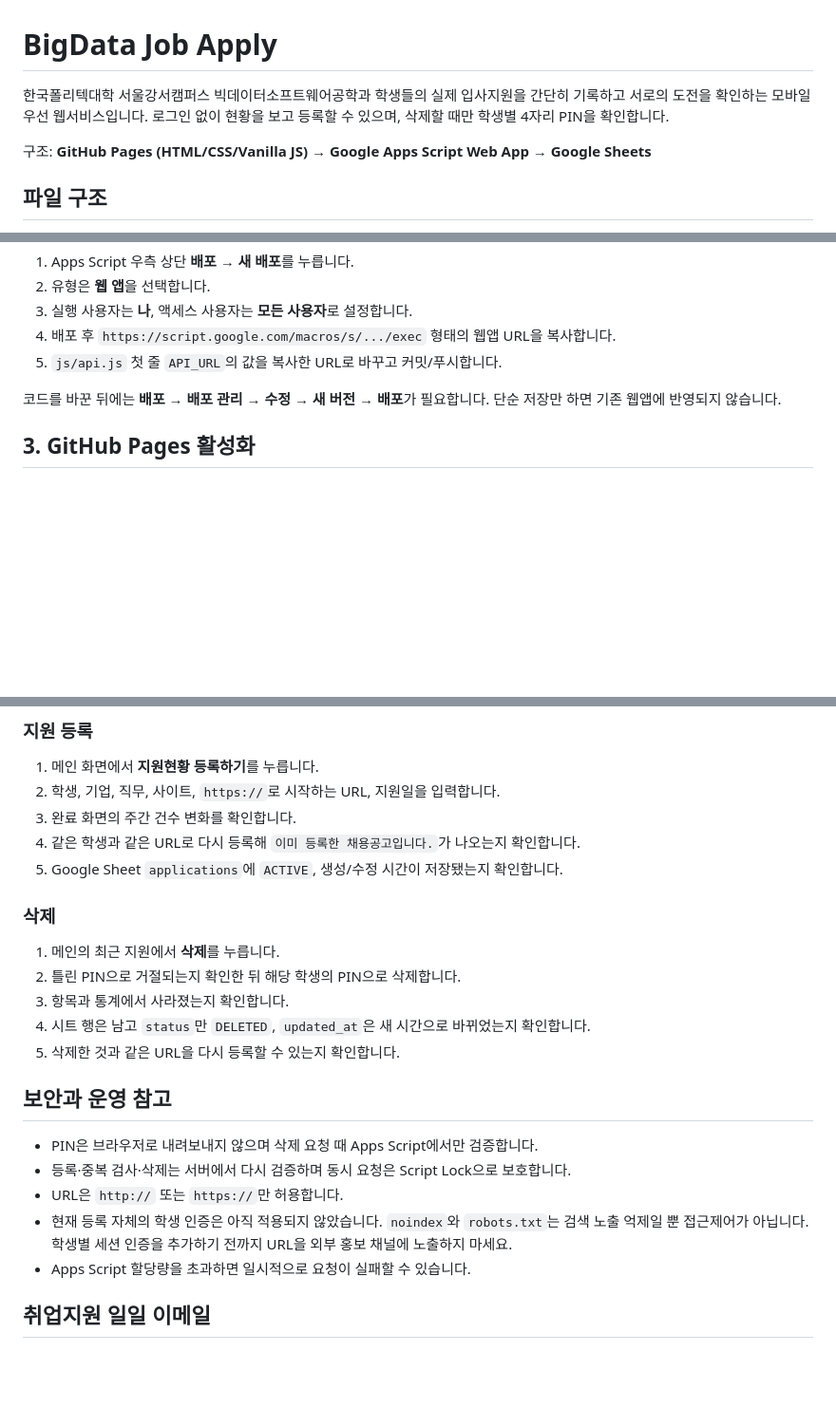
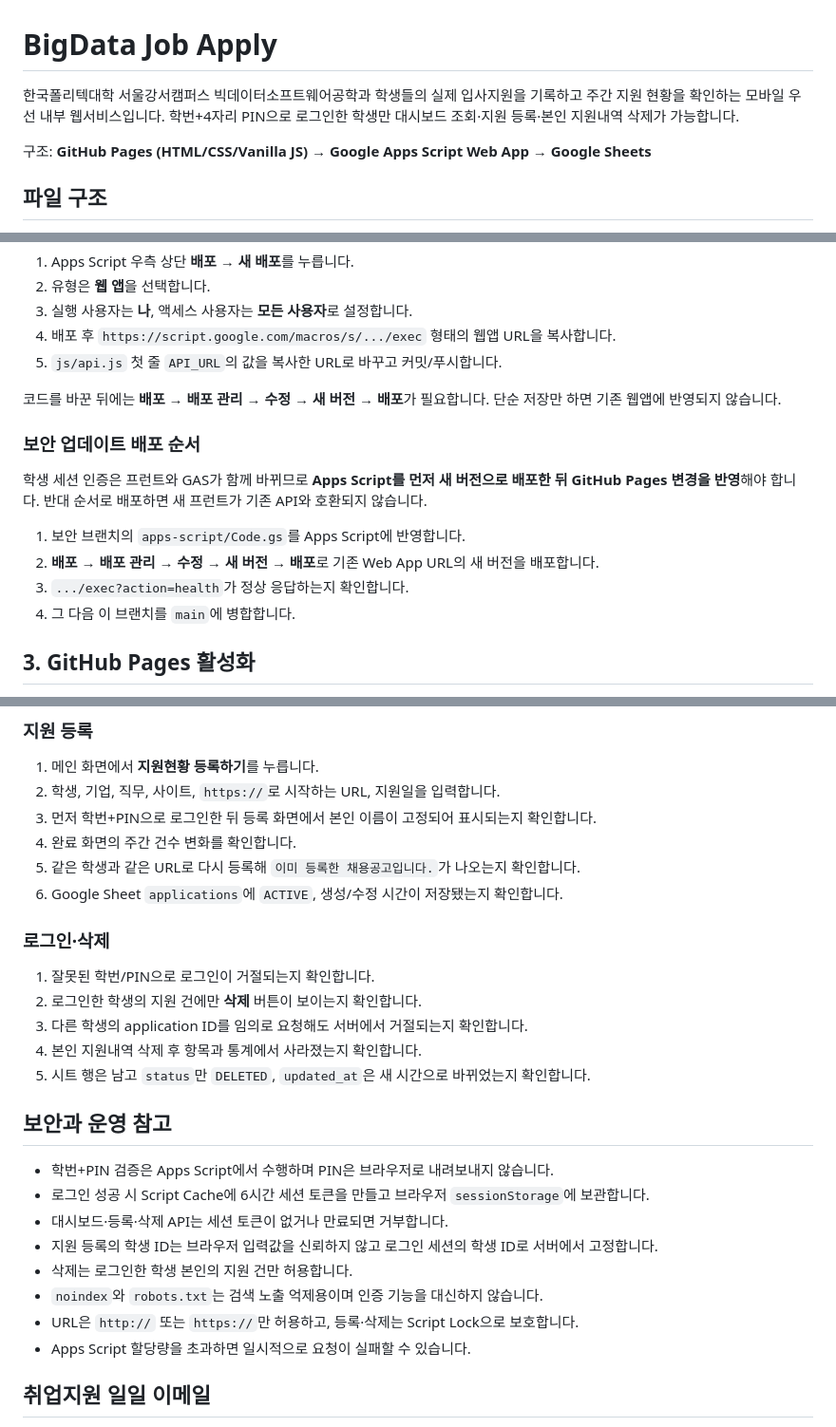
Before and after one commit to Hyeopgeon-Lee/job-apply, a Markdown page: README.md, 3 parts joined by grey strips. Shown at 95% size. Rendered like a GitHub page; blank space fills up the shorter version.

Commit message:
docs: document authenticated Job Apply deployment

```diff
--- a/README.md
+++ b/README.md
@@ -1,6 +1,6 @@
 # BigData Job Apply
 
-한국폴리텍대학 서울강서캠퍼스 빅데이터소프트웨어공학과 학생들의 실제 입사지원을 간단히 기록하고 서로의 도전을 확인하는 모바일 우선 웹서비스입니다. 로그인 없이 현황을 보고 등록할 수 있으며, 삭제할 때만 학생별 4자리 PIN을 확인합니다.
+한국폴리텍대학 서울강서캠퍼스 빅데이터소프트웨어공학과 학생들의 실제 입사지원을 기록하고 주간 지원 현황을 확인하는 모바일 우선 내부 웹서비스입니다. 학번+4자리 PIN으로 로그인한 학생만 대시보드 조회·지원 등록·본인 지원내역 삭제가 가능합니다.
 
 구조: **GitHub Pages (HTML/CSS/Vanilla JS) → Google Apps Script Web App → Google Sheets**
 
@@ -63,6 +63,15 @@
 
 코드를 바꾼 뒤에는 **배포 → 배포 관리 → 수정 → 새 버전 → 배포**가 필요합니다. 단순 저장만 하면 기존 웹앱에 반영되지 않습니다.
 
+### 보안 업데이트 배포 순서
+
+학생 세션 인증은 프런트와 GAS가 함께 바뀌므로 **Apps Script를 먼저 새 버전으로 배포한 뒤 GitHub Pages 변경을 반영**해야 합니다. 반대 순서로 배포하면 새 프런트가 기존 API와 호환되지 않습니다.
+
+1. 보안 브랜치의 `apps-script/Code.gs`를 Apps Script에 반영합니다.
+2. **배포 → 배포 관리 → 수정 → 새 버전 → 배포**로 기존 Web App URL의 새 버전을 배포합니다.
+3. `.../exec?action=health`가 정상 응답하는지 확인합니다.
+4. 그 다음 이 브랜치를 `main`에 병합합니다.
+
 ## 3. GitHub Pages 활성화
 
 1. GitHub 저장소 **Settings → Pages**로 이동합니다.
@@ -86,24 +95,28 @@ DNS 반영 뒤 GitHub **Settings → Pages → Custom domain**에 `apply.k-bigda
 
 1. 메인 화면에서 **지원현황 등록하기**를 누릅니다.
 2. 학생, 기업, 직무, 사이트, `https://`로 시작하는 URL, 지원일을 입력합니다.
-3. 완료 화면의 주간 건수 변화를 확인합니다.
-4. 같은 학생과 같은 URL로 다시 등록해 `이미 등록한 채용공고입니다.`가 나오는지 확인합니다.
-5. Google Sheet `applications`에 `ACTIVE`, 생성/수정 시간이 저장됐는지 확인합니다.
+3. 먼저 학번+PIN으로 로그인한 뒤 등록 화면에서 본인 이름이 고정되어 표시되는지 확인합니다.
+4. 완료 화면의 주간 건수 변화를 확인합니다.
+5. 같은 학생과 같은 URL로 다시 등록해 `이미 등록한 채용공고입니다.`가 나오는지 확인합니다.
+6. Google Sheet `applications`에 `ACTIVE`, 생성/수정 시간이 저장됐는지 확인합니다.
 
-### 삭제
+### 로그인·삭제
 
-1. 메인의 최근 지원에서 **삭제**를 누릅니다.
-2. 틀린 PIN으로 거절되는지 확인한 뒤 해당 학생의 PIN으로 삭제합니다.
-3. 항목과 통계에서 사라졌는지 확인합니다.
-4. 시트 행은 남고 `status`만 `DELETED`, `updated_at`은 새 시간으로 바뀌었는지 확인합니다.
-5. 삭제한 것과 같은 URL을 다시 등록할 수 있는지 확인합니다.
+1. 잘못된 학번/PIN으로 로그인이 거절되는지 확인합니다.
+2. 로그인한 학생의 지원 건에만 **삭제** 버튼이 보이는지 확인합니다.
+3. 다른 학생의 application ID를 임의로 요청해도 서버에서 거절되는지 확인합니다.
+4. 본인 지원내역 삭제 후 항목과 통계에서 사라졌는지 확인합니다.
+5. 시트 행은 남고 `status`만 `DELETED`, `updated_at`은 새 시간으로 바뀌었는지 확인합니다.
 
 ## 보안과 운영 참고
 
-- PIN은 브라우저로 내려보내지 않으며 삭제 요청 때 Apps Script에서만 검증합니다.
-- 등록·중복 검사·삭제는 서버에서 다시 검증하며 동시 요청은 Script Lock으로 보호합니다.
-- URL은 `http://` 또는 `https://`만 허용합니다.
-- 현재 등록 자체의 학생 인증은 아직 적용되지 않았습니다. `noindex`와 `robots.txt`는 검색 노출 억제일 뿐 접근제어가 아닙니다. 학생별 세션 인증을 추가하기 전까지 URL을 외부 홍보 채널에 노출하지 마세요.
+- 학번+PIN 검증은 Apps Script에서 수행하며 PIN은 브라우저로 내려보내지 않습니다.
+- 로그인 성공 시 Script Cache에 6시간 세션 토큰을 만들고 브라우저 `sessionStorage`에 보관합니다.
+- 대시보드·등록·삭제 API는 세션 토큰이 없거나 만료되면 거부합니다.
+- 지원 등록의 학생 ID는 브라우저 입력값을 신뢰하지 않고 로그인 세션의 학생 ID로 서버에서 고정합니다.
+- 삭제는 로그인한 학생 본인의 지원 건만 허용합니다.
+- `noindex`와 `robots.txt`는 검색 노출 억제용이며 인증 기능을 대신하지 않습니다.
+- URL은 `http://` 또는 `https://`만 허용하고, 등록·삭제는 Script Lock으로 보호합니다.
 - Apps Script 할당량을 초과하면 일시적으로 요청이 실패할 수 있습니다.
 
 ## 취업지원 일일 이메일
```
